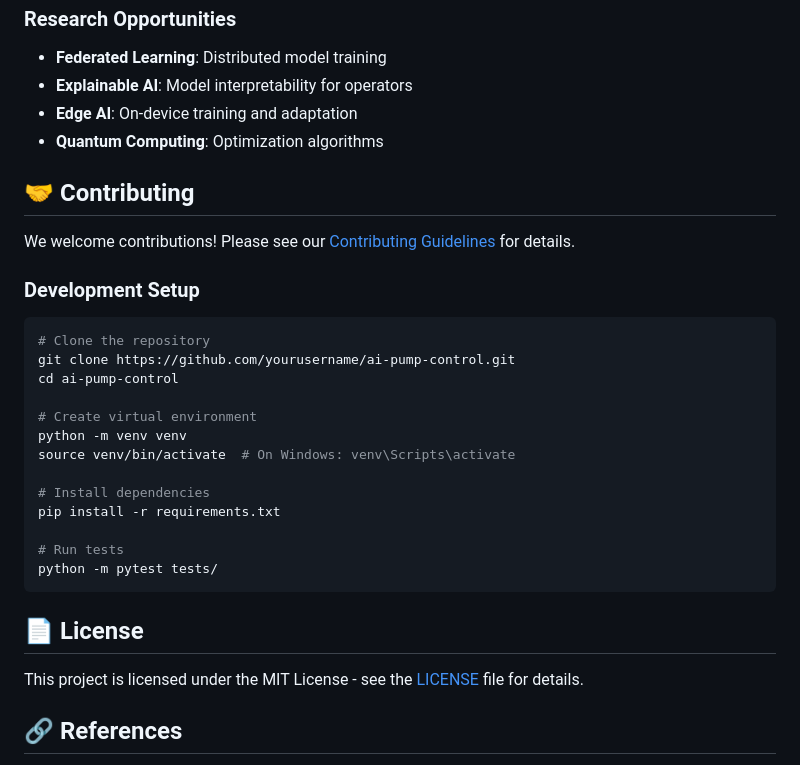
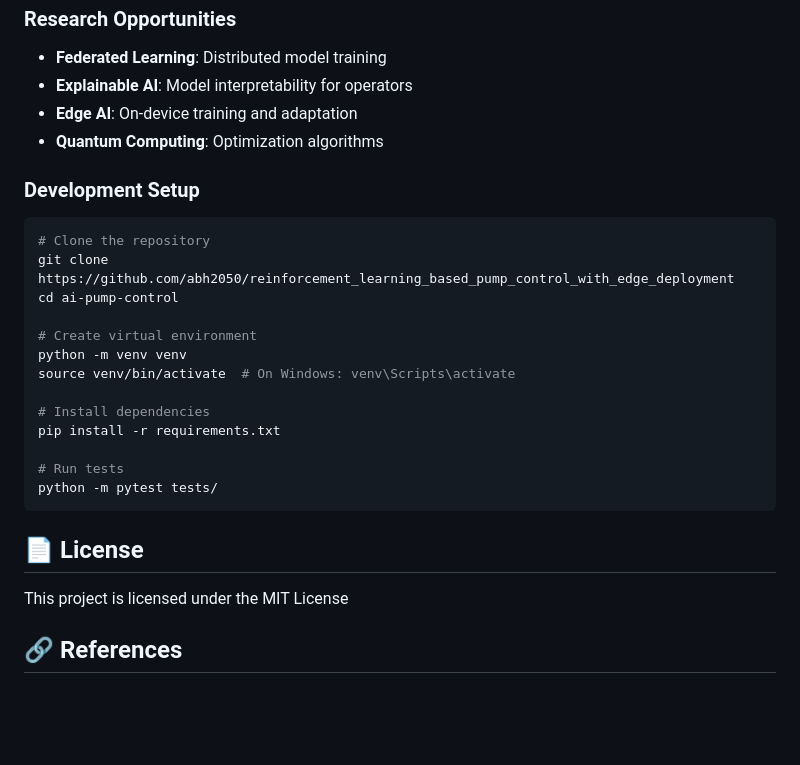
Before and after one commit to abh2050/reinforcement_learning_based_pump_control_with_edge_deployment, a Markdown page: README.md, the part around the change. Rendered like a GitHub page; blank space fills up the shorter version.

````diff
--- a/README.md
+++ b/README.md
@@ -563,15 +563,11 @@ The RL agent was successfully trained with the following performance metrics:
 - **Edge AI**: On-device training and adaptation
 - **Quantum Computing**: Optimization algorithms
 
-## 🤝 Contributing
-
-We welcome contributions! Please see our [Contributing Guidelines](CONTRIBUTING.md) for details.
-
 ### Development Setup
 
 ```bash
 # Clone the repository
-git clone https://github.com/yourusername/ai-pump-control.git
+git clone https://github.com/abh2050/reinforcement_learning_based_pump_control_with_edge_deployment
 cd ai-pump-control
 
 # Create virtual environment
@@ -587,7 +583,7 @@ python -m pytest tests/
 
 ## 📄 License
 
-This project is licensed under the MIT License - see the [LICENSE](LICENSE) file for details.
+This project is licensed under the MIT License
 
 ## 🔗 References
 
````
